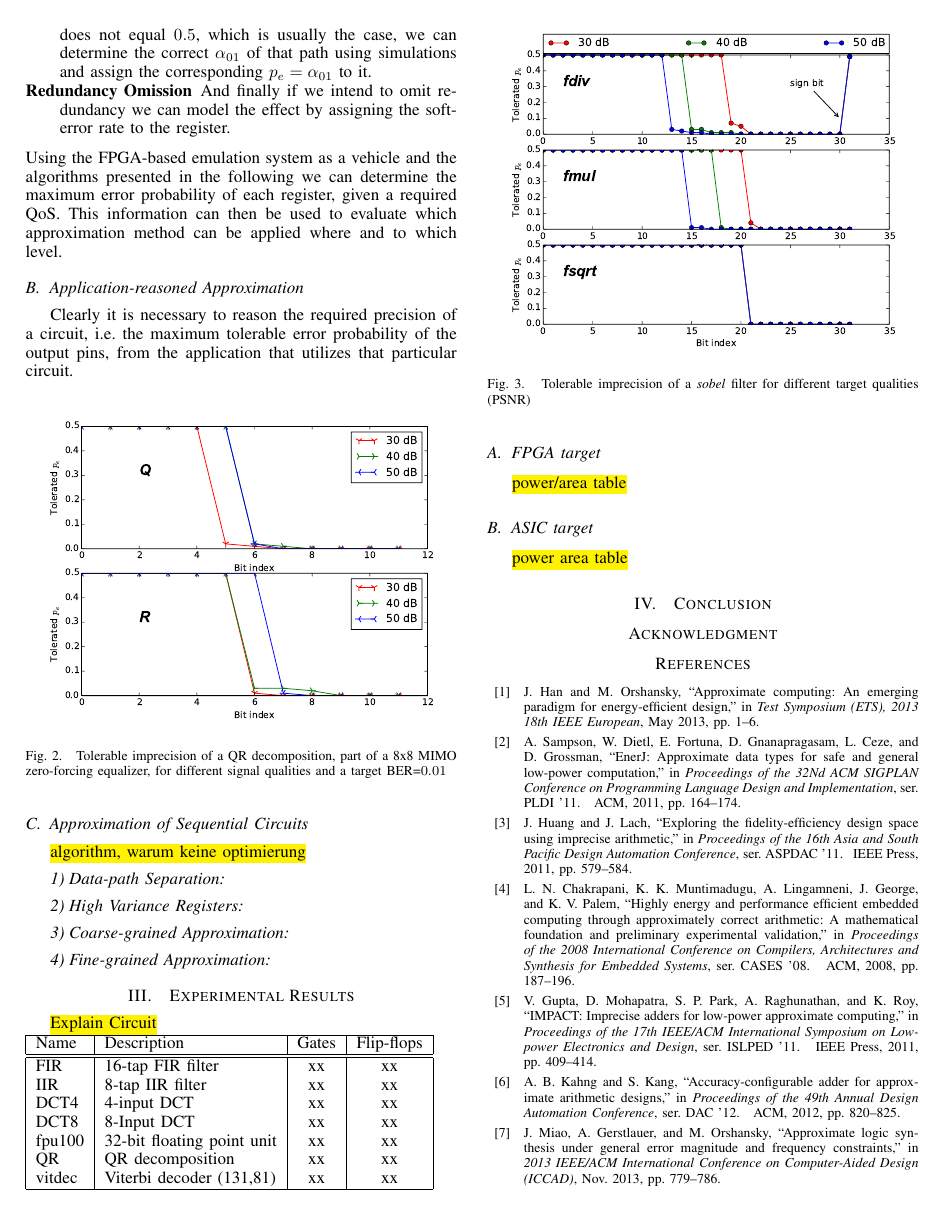
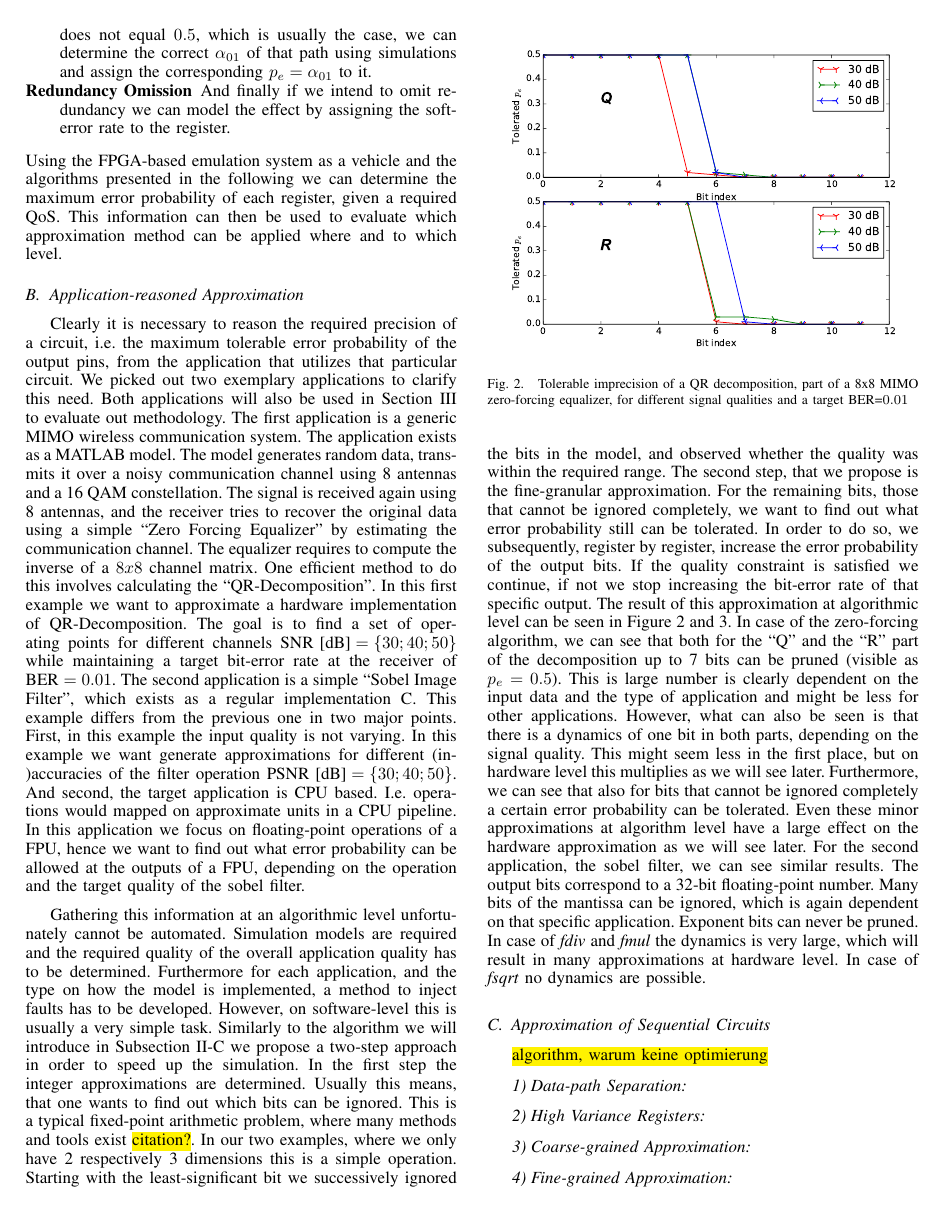
Before and after one commit to TUM-LIS/paper-may-islped15, a LaTeX paper (bare_conf.tex): page 3 of 4. Compiled offline with pdfLaTeX.

Commit message:
application-reasoned section

```diff
--- a/bare_conf.tex
+++ b/bare_conf.tex
@@ -68,16 +68,18 @@ In our previous work we have developed an FPGA-based fault emulation system. A b
 Using the FPGA-based emulation system as a vehicle and the algorithms presented in the following we can determine the maximum error probability of each register, given a required QoS. This information can then be used to evaluate which approximation method can be applied where and to which level.
 
 
+\subsection{Application-reasoned Approximation}
+Clearly it is necessary to reason the required precision of a circuit, i.e. the maximum tolerable error probability of the output pins, from the application that utilizes that particular circuit. We picked out two exemplary applications to clarify this need. Both applications will also be used in Section \ref{sec:experimental_results} to evaluate out methodology. The first application is a generic MIMO wireless communication system. The application exists as a MATLAB model. The model generates random data, transmits it over a noisy communication channel using 8 antennas and a 16 QAM constellation. The signal is received again using 8 antennas, and the receiver tries to recover the original data using a simple ``Zero Forcing Equalizer'' by estimating the communication channel. The equalizer requires to compute the inverse of a $8x8$ channel matrix. One efficient method to do this involves calculating the ``QR-Decomposition''. In this first example we want to approximate a hardware implementation of QR-Decomposition. The goal is to find a set of operating points for different channels \mbox{$\textrm{SNR [dB]} = \{30; 40; 50\}$} while maintaining a target bit-error rate at the receiver of \mbox{$\textrm{BER}=0.01$}. The second application is a simple ``Sobel Image Filter'', which exists as a regular implementation C. This example differs from the previous one in two major points. First, in this example the input quality is not varying. In this example we want generate approximations for different (in-)accuracies of the filter operation \mbox{$\textrm{PSNR [dB]} = \{30; 40; 50\}$}. And second, the target application is CPU based. I.e. operations would mapped on approximate units in a CPU pipeline. In this application we focus on floating-point operations of a FPU, hence we want to find out what error probability can be allowed at the outputs of a FPU, depending on the operation and the target quality of the sobel filter.
 
-\subsection{Application-reasoned Approximation }
-Clearly it is necessary to reason the required precision of a circuit, i.e. the maximum tolerable error probability of the output pins, from the application that utilizes that particular circuit.
-\begin{figure}[htb]
+Gathering this information at an algorithmic level unfortunately cannot be automated. Simulation models are required and the required quality of the overall application quality has to be determined. Furthermore for each application, and the type on how the model is implemented, a method to inject faults has to be developed. However, on software-level this is usually a very simple task. Similarly to the algorithm we will introduce in Subsection \ref{subsec:approximation} we propose a two-step approach in order to speed up the simulation. In the first step the integer approximations are determined. Usually this means, that one wants to find out which bits can be ignored. This is a typical fixed-point arithmetic problem, where many methods and tools exist \hl{citation?}. In our two examples, where we only have 2 respectively 3 dimensions this is a simple operation. Starting with the least-significant bit we successively ignored the bits in the model, and observed whether the quality was within the required range. The second step, that we propose is the fine-granular approximation. For the remaining bits, those that cannot be ignored completely, we want to find out what error probability still can be tolerated. In order to do so, we subsequently, register by register, increase the error probability of the output bits. If the quality constraint is satisfied we continue, if not we stop increasing the bit-error rate of that specific output. The result of this approximation at algorithmic level can be seen in Figure \ref{fig:metrics_qr} and \ref{fig:metrics_sobel}. In case of the zero-forcing algorithm, we can see that both for the ``Q'' and the ``R'' part of the decomposition up to 7 bits can be pruned (visible as $p_e=0.5$). This is large number is clearly dependent on the input data and the type of application and might be less for other applications. However, what can also be seen is that there is a dynamics of one bit in both parts, depending on the signal quality. This might seem less in the first place, but on hardware level this multiplies as we will see later. Furthermore, we can see that also for bits that cannot be ignored completely a certain error probability can be tolerated. Even these minor approximations at algorithm level have a large effect on the hardware approximation as we will see later.
+\begin{figure}[tb]
   \centering
   \includegraphics[width=.5\textwidth]{figs/metrics_qr}
   \caption{Tolerable imprecision of a QR decomposition, part of a 8x8 MIMO zero-forcing equalizer, for different signal qualities and a target BER=$0.01$}
   \label{fig:metrics_qr}
 \end{figure}
-\begin{figure}[htb]
+For the second application, the sobel filter, we can see similar results. The output bits correspond to a 32-bit floating-point number. Many bits of the mantissa can be ignored, which is again dependent on that specific application. Exponent bits can never be pruned. In case of \emph{fdiv} and \emph{fmul} the dynamics is very large, which will result in many approximations at hardware level. In case of \emph{fsqrt} no dynamics are possible.
+\begin{figure}[tb]
   \centering
   \includegraphics[width=.5\textwidth]{figs/metrics_sobel}
   \caption{Tolerable imprecision of a \emph{sobel} filter for different target qualities (PSNR)}
```
Also changed, not shown: bare_conf.tex (1 more changed lines).
